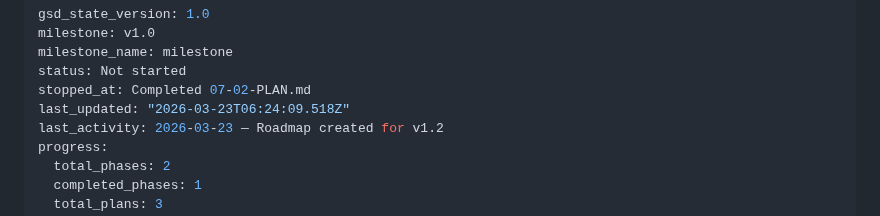
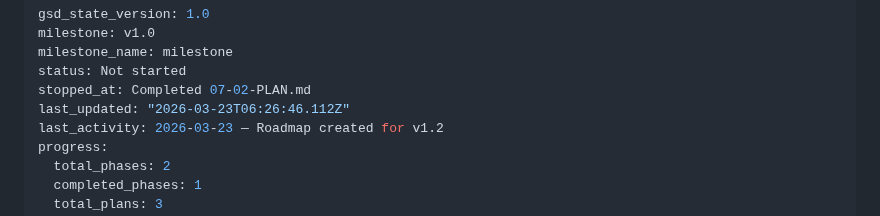
Before and after one commit to currycan/english-learning-daily, a Markdown page: .planning/STATE.md, the part around the change. Rendered like a GitHub page.

Commit message:
docs(phase-7): complete phase execution

```diff
--- a/.planning/STATE.md
+++ b/.planning/STATE.md
@@ -4,7 +4,7 @@ milestone: v1.0
 milestone_name: milestone
 status: Not started
 stopped_at: Completed 07-02-PLAN.md
-last_updated: "2026-03-23T06:24:09.518Z"
+last_updated: "2026-03-23T06:26:46.112Z"
 last_activity: 2026-03-23 — Roadmap created for v1.2
 progress:
   total_phases: 2
```
Also changed, not shown: .planning/ROADMAP.md (+1 -1 lines), 1 other file.
